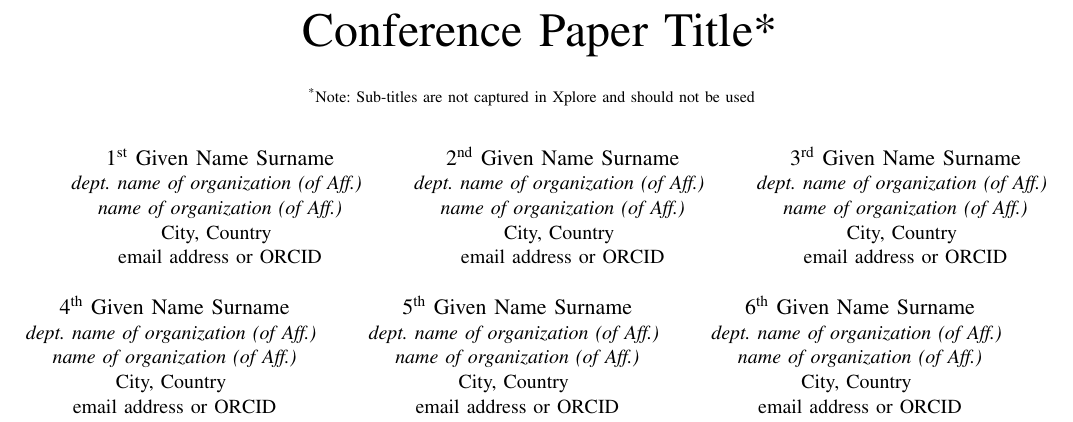
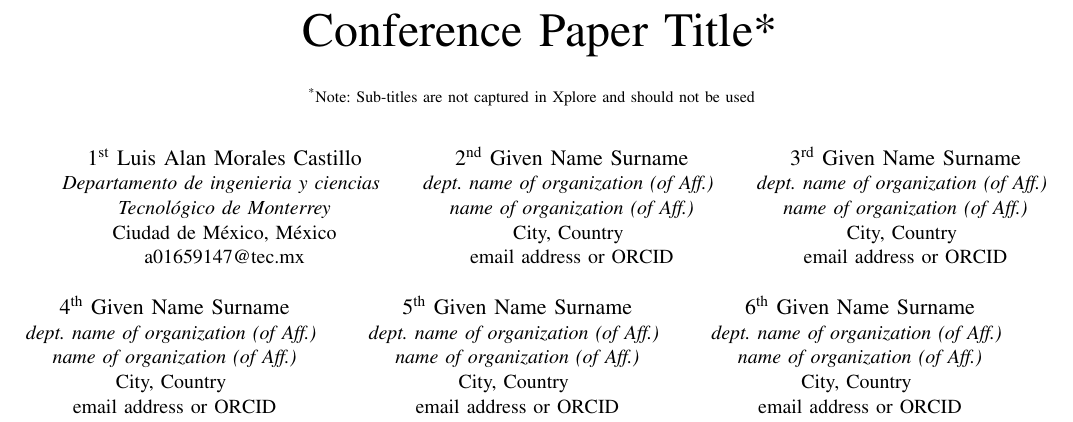
Before and after one commit to Danialloma/IA_Textos_cientificos, a LaTeX paper (articulo.tex): part of page 1 of 3, cut so that both start at the same text. Compiled offline with pdfLaTeX; a missing font is replaced by an installed copy or a similar font; a LaTeX package or settings file that is missing is left out.

Commit message:
Nombre inicial

```diff
--- a/articulo.tex
+++ b/articulo.tex
@@ -18,11 +18,11 @@ should not be used}
 \thanks{Identify applicable funding agency here. If none, delete this.}
 }
 
-\author{\IEEEauthorblockN{1\textsuperscript{st} Given Name Surname}
-\IEEEauthorblockA{\textit{dept. name of organization (of Aff.)} \\
-\textit{name of organization (of Aff.)}\\
-City, Country \\
-email address or ORCID}
+\author{\IEEEauthorblockN{1\textsuperscript{st} Luis Alan Morales Castillo}
+\IEEEauthorblockA{\textit{Departamento de ingenieria y ciencias} \\
+\textit{Tecnológico de Monterrey}\\
+Ciudad de México, México\\
+a01659147@tec.mx}
 \and
 \IEEEauthorblockN{2\textsuperscript{nd} Given Name Surname}
 \IEEEauthorblockA{\textit{dept. name of organization (of Aff.)} \\
```
